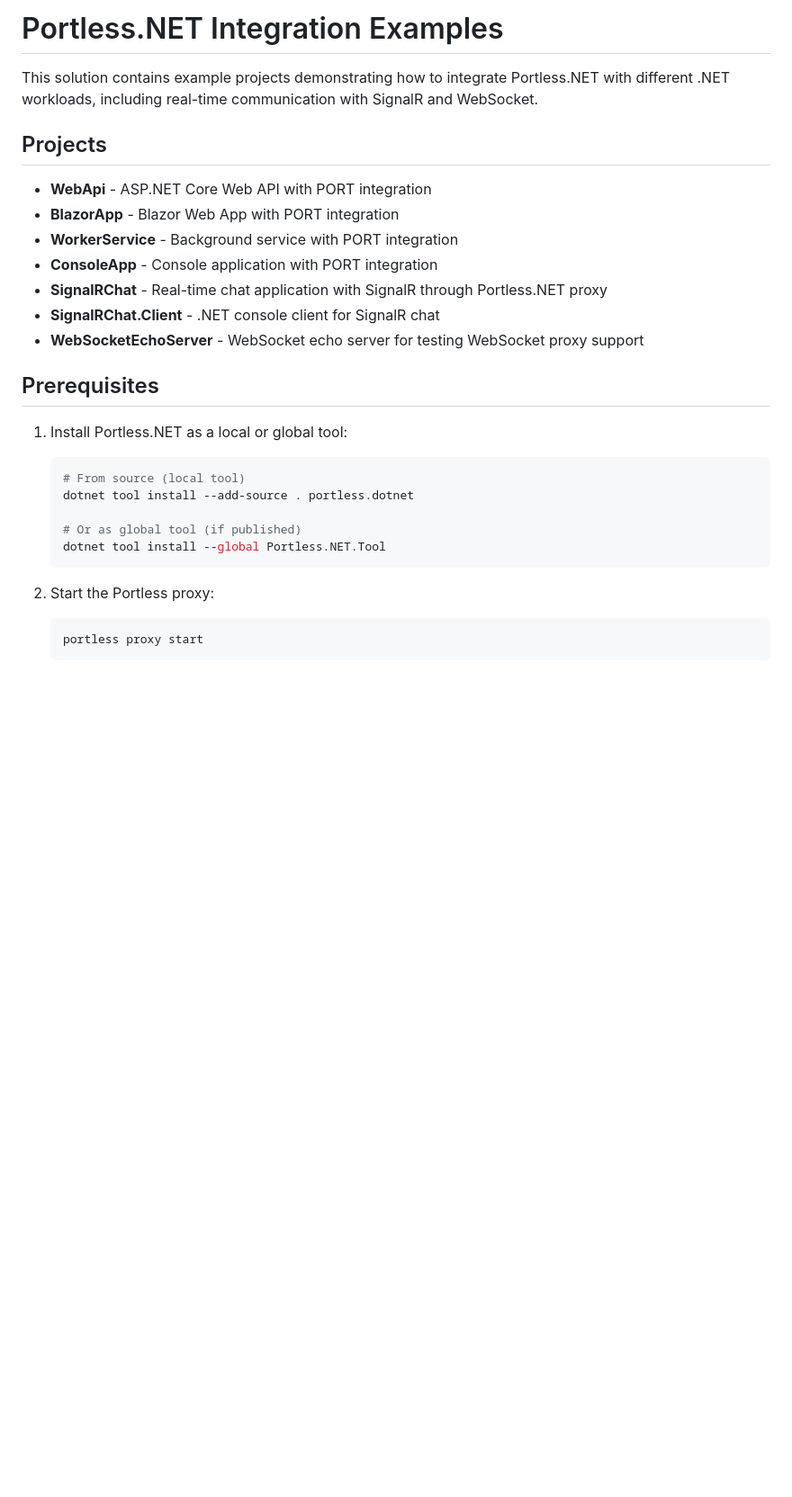
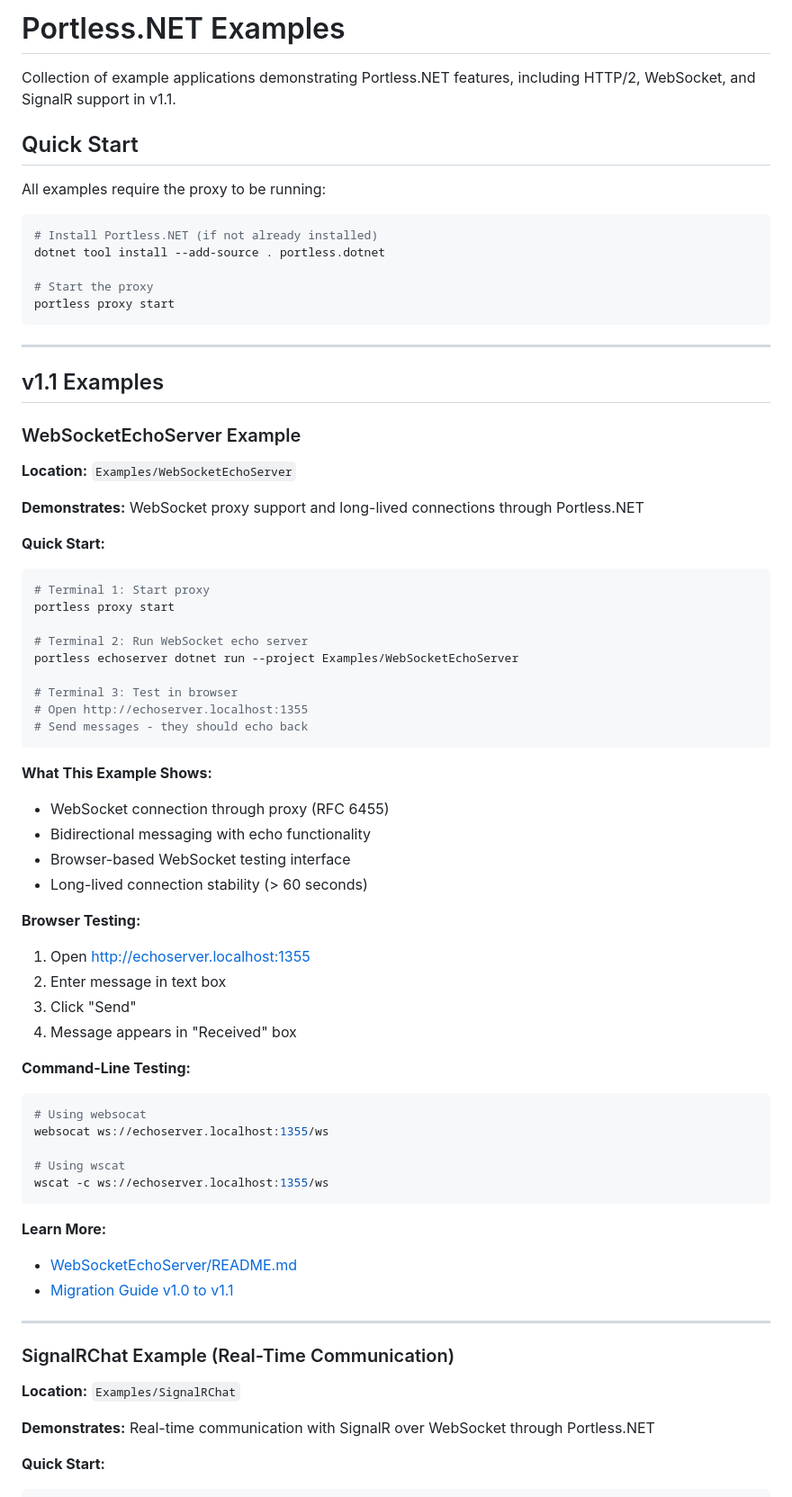
Before and after one commit to SergioTenza/portless-dotnet, a Markdown page: Examples/README.md, the part around one of its changes. Shown at 90% size. Rendered like a GitHub page; blank space fills up the shorter version.

````diff
--- a/Examples/README.md
+++ b/Examples/README.md
@@ -1,29 +1,75 @@
-# Portless.NET Integration Examples
+# Portless.NET Examples
 
-This solution contains example projects demonstrating how to integrate Portless.NET with different .NET workloads, including real-time communication with SignalR and WebSocket.
+Collection of example applications demonstrating Portless.NET features, including HTTP/2, WebSocket, and SignalR support in v1.1.
 
-## Projects
+## Quick Start
 
-- **WebApi** - ASP.NET Core Web API with PORT integration
-- **BlazorApp** - Blazor Web App with PORT integration
-- **WorkerService** - Background service with PORT integration
-- **ConsoleApp** - Console application with PORT integration
-- **SignalRChat** - Real-time chat application with SignalR through Portless.NET proxy
-- **SignalRChat.Client** - .NET console client for SignalR chat
-- **WebSocketEchoServer** - WebSocket echo server for testing WebSocket proxy support
+All examples require the proxy to be running:
 
-## Prerequisites
+```bash
+# Install Portless.NET (if not already installed)
+dotnet tool install --add-source . portless.dotnet
 
-1. Install Portless.NET as a local or global tool:
-   ```bash
-   # From source (local tool)
-   dotnet tool install --add-source . portless.dotnet
+# Start the proxy
+portless proxy start
+```
 
-   # Or as global tool (if published)
-   dotnet tool install --global Portless.NET.Tool
-   ```
+---
 
-2. Start the Portless proxy:
-   ```bash
-   portless proxy start
-   ```
+## v1.1 Examples
+
+### WebSocketEchoServer Example
+
+**Location:** `Examples/WebSocketEchoServer`
+
+**Demonstrates:** WebSocket proxy support and long-lived connections through Portless.NET
+
+**Quick Start:**
+
+```bash
+# Terminal 1: Start proxy
+portless proxy start
+
+# Terminal 2: Run WebSocket echo server
+portless echoserver dotnet run --project Examples/WebSocketEchoServer
+
+# Terminal 3: Test in browser
+# Open http://echoserver.localhost:1355
+# Send messages - they should echo back
+```
+
+**What This Example Shows:**
+- WebSocket connection through proxy (RFC 6455)
+- Bidirectional messaging with echo functionality
+- Browser-based WebSocket testing interface
+- Long-lived connection stability (> 60 seconds)
+
+**Browser Testing:**
+1. Open http://echoserver.localhost:1355
+2. Enter message in text box
+3. Click "Send"
+4. Message appears in "Received" box
+
+**Command-Line Testing:**
+```bash
+# Using websocat
+websocat ws://echoserver.localhost:1355/ws
+
+# Using wscat
+wscat -c ws://echoserver.localhost:1355/ws
+```
+
+**Learn More:**
+- [WebSocketEchoServer/README.md](WebSocketEchoServer/README.md)
+- [Migration Guide v1.0 to v1.1](../docs/migration-v1.0-to-v1.1.md)
+
+---
+
+### SignalRChat Example (Real-Time Communication)
+
+**Location:** `Examples/SignalRChat`
+
+**Demonstrates:** Real-time communication with SignalR over WebSocket through Portless.NET
+
+**Quick Start:**
+
````
Also changed, not shown: other parts of Examples/README.md (+205 -1 lines).
